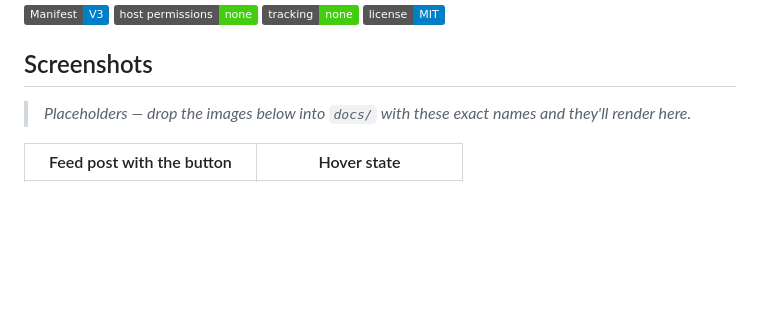
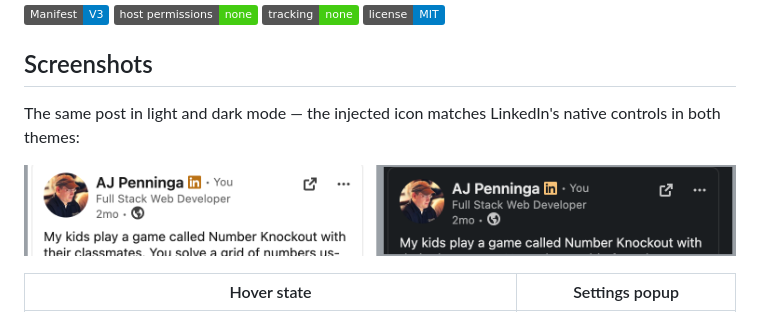
Before and after one commit to ajp/post-actions-for-linkedin, a Markdown page: README.md, the part around one of its changes. Drawn GitHub-style; pictures changed too: docs/screenshot-feed.png (added); badges without logos; blank space fills up the shorter version.

```diff
--- a/README.md
+++ b/README.md
@@ -13,8 +13,10 @@ on its own page in a new tab — no more digging into **… → Copy link to thi
 
 ## Screenshots
 
-> _Placeholders — drop the images below into `docs/` with these exact names and
-> they'll render here._
+The same post in light and dark mode — the injected icon matches LinkedIn's
+native controls in both themes:
 
-| Feed post with the button | Hover state |
+![The same LinkedIn post shown side by side in light and dark mode, each with the open-in-new-tab icon next to the … menu](docs/screenshot-feed.png)
+
+| Hover state | Settings popup |
 | --- | --- |
```
Also changed, not shown: other parts of README.md (+11 -1 lines), docs/README.md (+6 -8 lines), docs/screenshot-hover.png (added), docs/screenshot-options.png (added), docs/screenshot-permissions.png (added).
